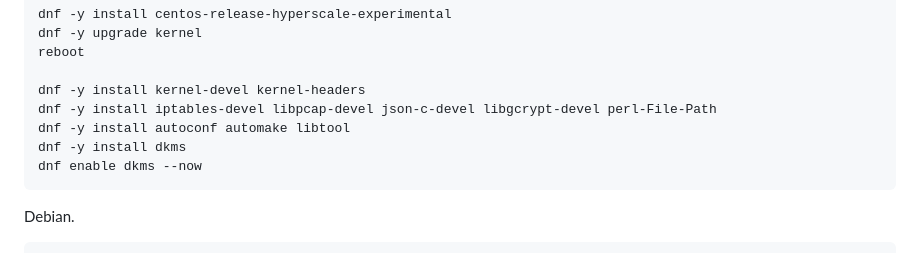
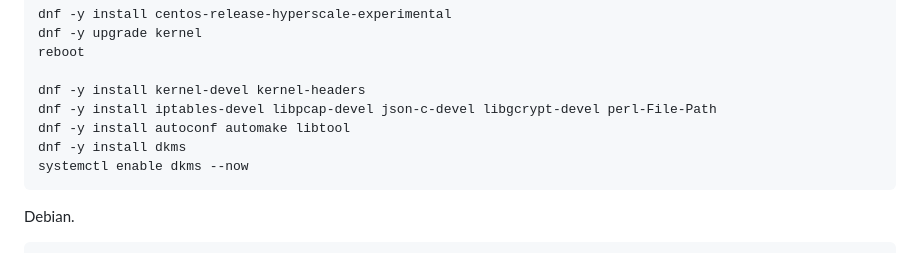
Before and after one commit to netcons/turtlefirewall, a Markdown page: INSTALL.md, the part around the change. Rendered like a GitHub page.

````diff
--- a/INSTALL.md
+++ b/INSTALL.md
@@ -61,7 +61,7 @@ dnf -y install kernel-devel kernel-headers
 dnf -y install iptables-devel libpcap-devel json-c-devel libgcrypt-devel perl-File-Path
 dnf -y install autoconf automake libtool
 dnf -y install dkms
-dnf enable dkms --now
+systemctl enable dkms --now
 ```
 
 Debian.
````
